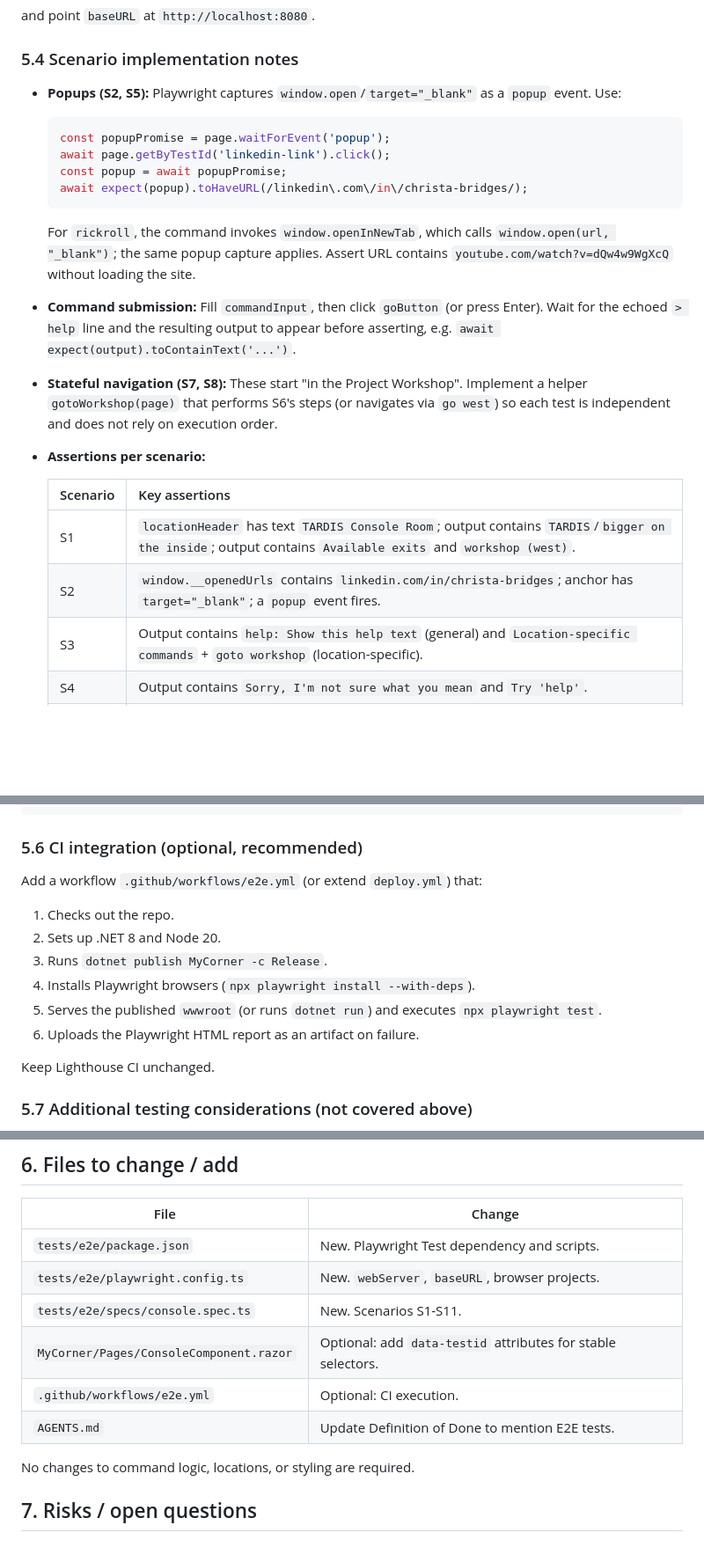
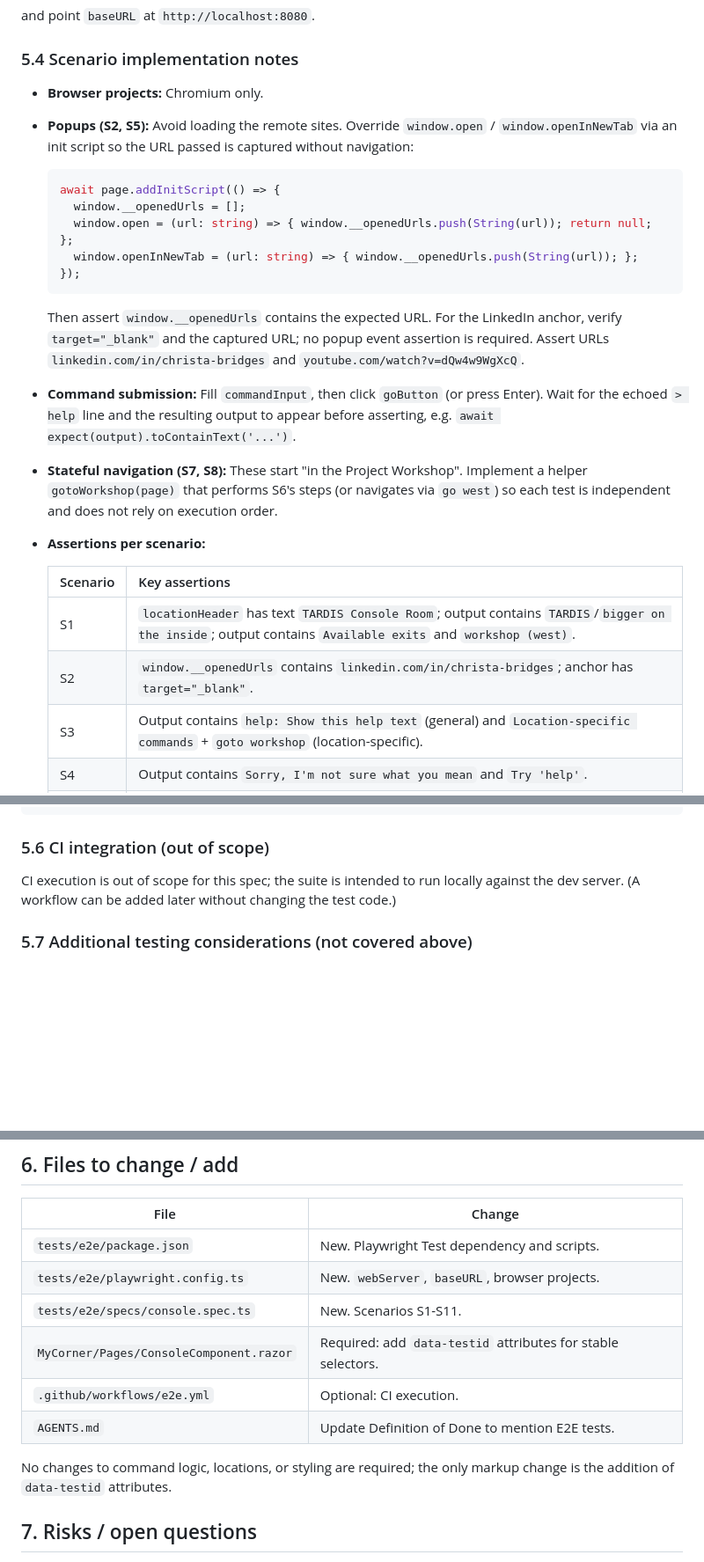
Before and after one commit to cBridges851/cBridges851.github.io, a Markdown page: docs/specs/test-coverage.md, 3 parts joined by grey strips. Shown at 88% size. Drawn GitHub-style; blank space fills up the shorter version.

Commit message:
Resolve open questions: CI out of scope, Chromium only, data-testid mandatory, popup URL sufficient

````diff
--- a/docs/specs/test-coverage.md
+++ b/docs/specs/test-coverage.md
@@ -205,16 +205,19 @@ and point `baseURL` at `http://localhost:8080`.
 
 ### 5.4 Scenario implementation notes
 
-- **Popups (S2, S5):** Playwright captures `window.open`/`target="_blank"` as a `popup` event. Use:
+- **Browser projects:** Chromium only.
+
+- **Popups (S2, S5):** Avoid loading the remote sites. Override `window.open` / `window.openInNewTab` via an init script so the URL passed is captured without navigation:
 
   ```ts
-  const popupPromise = page.waitForEvent('popup');
-  await page.getByTestId('linkedin-link').click();
-  const popup = await popupPromise;
-  await expect(popup).toHaveURL(/linkedin\.com\/in\/christa-bridges/);
+  await page.addInitScript(() => {
+    window.__openedUrls = [];
+    window.open = (url: string) => { window.__openedUrls.push(String(url)); return null; };
+    window.openInNewTab = (url: string) => { window.__openedUrls.push(String(url)); };
+  });
   ```
 
-  For `rickroll`, the command invokes `window.openInNewTab`, which calls `window.open(url, "_blank")`; the same popup capture applies. Assert URL contains `youtube.com/watch?v=dQw4w9WgXcQ` without loading the site.
+  Then assert `window.__openedUrls` contains the expected URL. For the LinkedIn anchor, verify `target="_blank"` and the captured URL; no popup event assertion is required. Assert URLs `linkedin.com/in/christa-bridges` and `youtube.com/watch?v=dQw4w9WgXcQ`.
 
 - **Command submission:** Fill `commandInput`, then click `goButton` (or press Enter). Wait for the echoed `> help` line and the resulting output to appear before asserting, e.g. `await expect(output).toContainText('...')`.
 
@@ -225,7 +228,7 @@ and point `baseURL` at `http://localhost:8080`.
   | Scenario | Key assertions |
   |---|---|
   | S1 | `locationHeader` has text `TARDIS Console Room`; output contains `TARDIS`/`bigger on the inside`; output contains `Available exits` and `workshop (west)`. |
-  | S2 | `window.__openedUrls` contains `linkedin.com/in/christa-bridges`; anchor has `target="_blank"`; a `popup` event fires. |
+  | S2 | `window.__openedUrls` contains `linkedin.com/in/christa-bridges`; anchor has `target="_blank"`. |
   | S3 | Output contains `help: Show this help text` (general) and `Location-specific commands` + `goto workshop` (location-specific). |
   | S4 | Output contains `Sorry, I'm not sure what you mean` and `Try 'help'`. |
   | S5 | `window.__openedUrls` contains `youtube.com/watch?v=dQw4w9WgXcQ`; output contains `Of course! I'd never let you down`. |
@@ -334,18 +337,9 @@ test.describe('Console', () => {
 });
 ```
 
-### 5.6 CI integration (optional, recommended)
+### 5.6 CI integration (out of scope)
 
-Add a workflow `.github/workflows/e2e.yml` (or extend `deploy.yml`) that:
-
-1. Checks out the repo.
-2. Sets up .NET 8 and Node 20.
-3. Runs `dotnet publish MyCorner -c Release`.
-4. Installs Playwright browsers (`npx playwright install --with-deps`).
-5. Serves the published `wwwroot` (or runs `dotnet run`) and executes `npx playwright test`.
-6. Uploads the Playwright HTML report as an artifact on failure.
-
-Keep Lighthouse CI unchanged.
+CI execution is out of scope for this spec; the suite is intended to run locally against the dev server. (A workflow can be added later without changing the test code.)
 
 ### 5.7 Additional testing considerations (not covered above)
 
@@ -363,11 +357,11 @@ Keep Lighthouse CI unchanged.
 | `tests/e2e/package.json` | New. Playwright Test dependency and scripts. |
 | `tests/e2e/playwright.config.ts` | New. `webServer`, `baseURL`, browser projects. |
 | `tests/e2e/specs/console.spec.ts` | New. Scenarios S1-S11. |
-| `MyCorner/Pages/ConsoleComponent.razor` | Optional: add `data-testid` attributes for stable selectors. |
+| `MyCorner/Pages/ConsoleComponent.razor` | Required: add `data-testid` attributes for stable selectors. |
 | `.github/workflows/e2e.yml` | Optional: CI execution. |
 | `AGENTS.md` | Update Definition of Done to mention E2E tests. |
 
-No changes to command logic, locations, or styling are required.
+No changes to command logic, locations, or styling are required; the only markup change is the addition of `data-testid` attributes.
 
 ## 7. Risks / open questions
 
````
